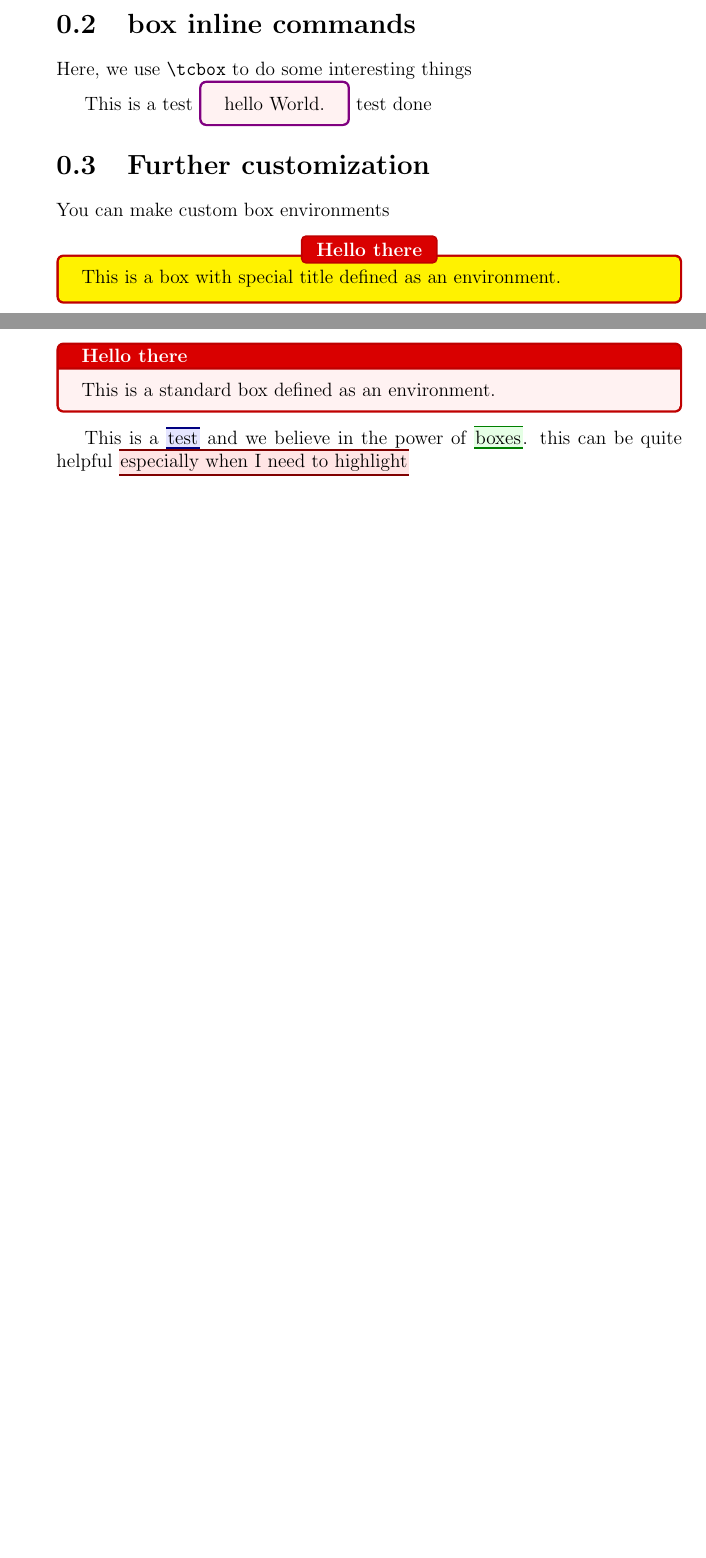
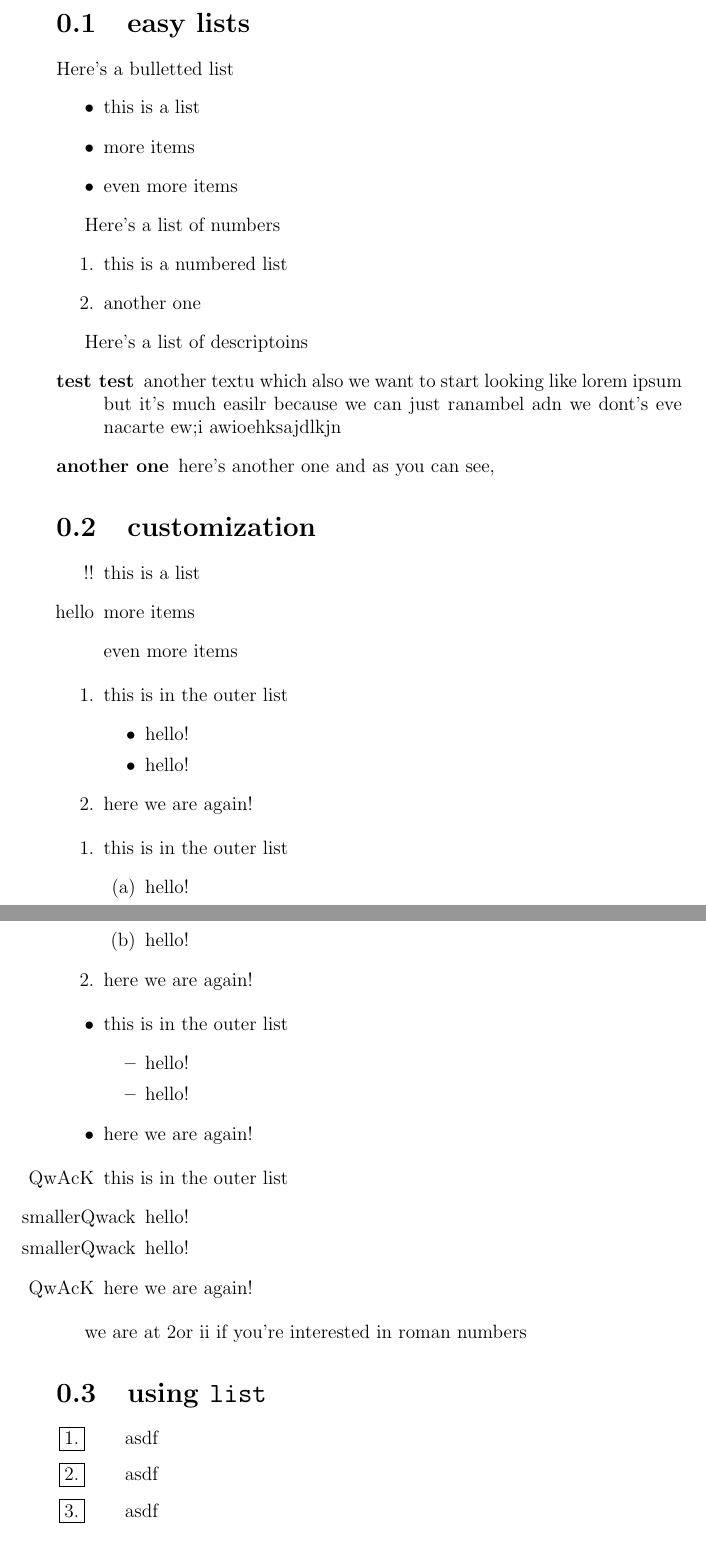
Before and after one commit to MaxDu17/TheBasics, a LaTeX document (LaTeX/academic/lists.tex): two parts of pages 1 and 2 of 2, joined at a grey line, cut at the place of the change, the shorter picture padded with empty space. Compiled offline with pdfLaTeX.

Commit message:
lists and colors

```diff
--- a/LaTeX/academic/lists.tex
+++ b/LaTeX/academic/lists.tex
@@ -7,3 +3,10 @@
 
 \begin{document}
+\section{easy lists}
 
+Here's a bulletted list
+\begin{itemize}
+\item this is a list
+\item more items
+\item even more items
+\end{itemize}
@@ -14 +13,6 @@ This is a box!
 
+Here's a list of numbers
+\begin{enumerate}
+\item this is a numbered list
+\item another one
+\end{enumerate}
@@ -19 +19,6 @@ This is a box!
 
+Here's a list of descriptoins
+\begin{description}
+\item[test test] another textu which also we want to start looking like lorem ipsum but it's much easilr because we can just ranambel adn we dont's eve nacarte ew;i awioehksajdlkjn
+\item[another one] here's another one and as you can see,
+\end{description}
@@ -23 +25,8 @@ This is a tcolorbox with a shadow!
 
+\section{customization}
+%customize your bullets
+\begin{itemize}
+\item[!!] this is a list
+\item[hello] more items
+\item[] even more items
+\end{itemize}
@@ -39 +35,9 @@ Now, we have the same style!
+\begin{enumerate}
+\item this is in the outer list
+    \begin{itemize}
+    \item hello!
+    \item hello!
+    \end{itemize}
+\item here we are again!
+\end{enumerate}
 
@@ -43,35 +45,63 @@ I've reset my style but only for this box
+\begin{enumerate}
+\item this is in the outer list
+    \begin{enumerate}
+    \item hello!
+    \item hello!
+    \end{enumerate}
+\item here we are again!
+\end{enumerate}
 
-\section{box inline commands}
-Here, we use \verb|\tcbox| to do some interesting things
+\begin{itemize}
+\item this is in the outer list
+    \begin{itemize}
+    \item hello!
+    \item hello!
+    \end{itemize}
+\item here we are again!
+\end{itemize}
 
-This is a test \tcbox[on line]{hello World.} test done %images and tables can go in here too
+%to change the different levels of bullets, we use the specical variables and counters
+\renewcommand{\labelitemi}{QwAcK}
+\renewcommand{\labelitemii}{smallerQwack}
+\renewcommand{\labelitemiii}{smallerQwack}
+\renewcommand{\labelitemiv}{smallerQwack}
 
-\section{Further customization}
-You can make custom box environments
+\renewcommand{\labelenumi}{QwAcK}
+\renewcommand{\labelenumii}{smallerQwack}
+\renewcommand{\labelenumiii}{smallerQwack}
+\renewcommand{\labelenumiv}{smallerQwack}
 
-%these are a few of the many options. "enhanced" is a required parameter
-\newtcolorbox{raisedbox}[2][]{colback=red!5!white,
-colframe=red!75!black,fonttitle=\bfseries,
-colbacktitle=red!85!black,enhanced,
-attach boxed title to top center={yshift=-2mm},
-title={#2},#1}
+\begin{itemize}
+\item this is in the outer list
+    \begin{itemize}
+    \item hello!
+    \item hello!
+    \end{itemize}
+\item here we are again!
+\end{itemize}
 
-\begin{raisedbox}[colback=yellow]{Hello there} %you can always override a set parameter
-This is a box with special title defined as an environment.
-\end{raisedbox}
+we are at \theenumi or \roman{enumi} if you're interested in roman numbers
+%use enumi, enumii, enumiii, enumiv for the counters
 
-%these are a few of the many options. "enhanced" is a required parameter
-\newtcolorbox{standardbox}[2][]{colback=red!5!white,
-colframe=red!75!black,fonttitle=\bfseries,
-colbacktitle=red!85!black,
-title={#2},#1}
+\section{using \texttt{list}}
+\newcounter{boxlblcounter}
+\newcommand{\makeboxlabel}[1]{\fbox{#1.}}
+\newenvironment{boxlabel}
+  {\begin{list}
+    {\arabic{boxlblcounter}} %what each label should be
+    {\usecounter{boxlblcounter}
+     \setlength{\labelwidth}{3em} %space between number and text
+     \setlength{\itemsep}{2pt} %space between items
+     \setlength{\leftmargin}{1.5cm} %self explanatory, reference from edge of text
+     \setlength{\rightmargin}{2cm}
+     \let\makelabel=\makeboxlabel %this command intercepts the default function and remaps it. this allows the box to be drawn around it
+    }
+  }
+{\end{list}}
 
-\begin{standardbox}[]{Hello there} %you can always override a set parameter
-This is a standard box defined as an environment.
-\end{standardbox}
+\begin{boxlabel}
+\item asdf
+\item asdf
+\item asdf
+\end{boxlabel}
 
-%for inline boxes (this one is good for highlighting)
-\newtcbox{\mybox}[1][red]{on line,
-arc=0pt,outer arc=0pt,colback=#1!10!white,colframe=#1!50!black,
-boxsep=0pt,left=1pt,right=1pt,top=2pt,bottom=2pt,
-boxrule=0pt,bottomrule=1pt,toprule=1pt}
@@ -79,2 +118 @@ boxrule=0pt,bottomrule=1pt,toprule=1pt}
 
-This is a \mybox[blue]{test} and we believe in the power of \mybox[green]{boxes}. this can be quite helpful \mybox{especially when I need to highlight}
```
Also changed, not shown: LaTeX/academic/tcolorbox.tex (+83 -0 lines), LaTeX/advancedLatex/annotations-and_sketches.tex (added, +7 -0 lines), LaTeX/advancedLatex/counters.tex (+5 -0 lines), LaTeX/advancedLatex/minipage.tex (added, +1 -0 lines), LaTeX/customizingThings/colors.tex (+33 -0 lines), LaTeX/theBasics/paragraph_formatting.tex (+2 -0 lines), LaTeX/academic/lists.pdf, LaTeX/academic/tcolorbox.pdf (added), LaTeX/advancedLatex/annotations-and_sketches.pdf (added), LaTeX/customizingThings/colors.pdf (added), LaTeX/theBasics/paragraph_formatting.pdf, LaTeX/academic/lists.tex (50 more changed lines), 19 other files.
